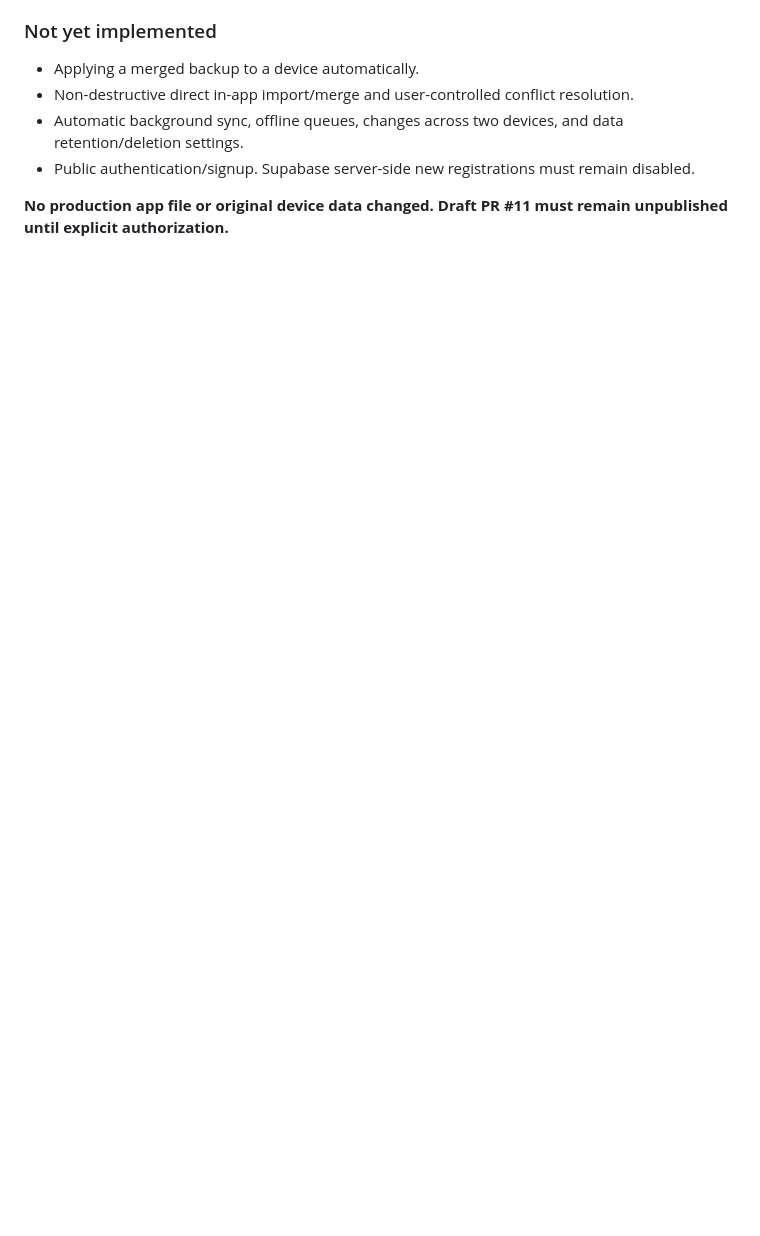
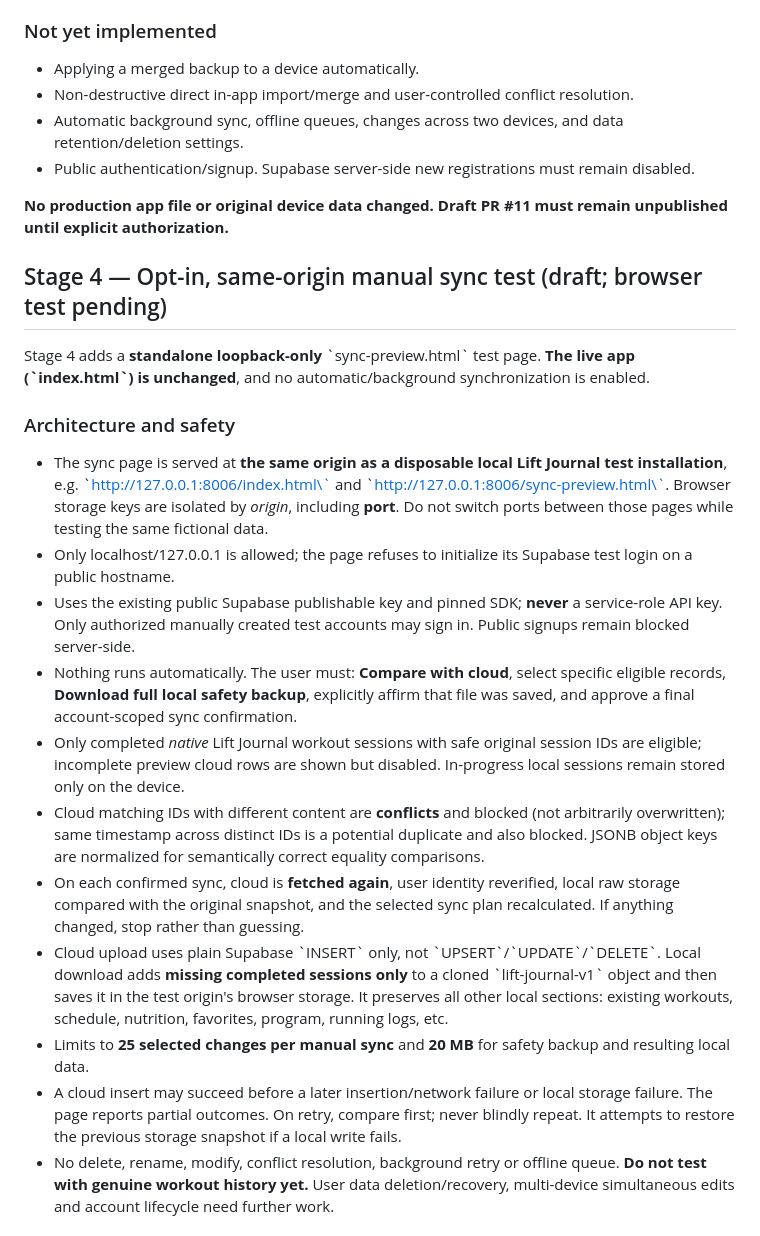
Before and after one commit to Stefano-Mazzone/lift-journal, a Markdown page: docs/LIFT-JOURNAL-2-0-AUTH.md, the part around one of its changes. Drawn GitHub-style; blank space fills up the shorter version.

Commit message:
Document Stage 4 manual sync test design, safety gates and same-origin browser steps

```diff
--- a/docs/LIFT-JOURNAL-2-0-AUTH.md
+++ b/docs/LIFT-JOURNAL-2-0-AUTH.md
@@ -184,3 +184,23 @@ The signed-in user supplies a full `lift-journal-v1` backup **exported from the
 - Public authentication/signup. Supabase server-side new registrations must remain disabled.
 
 **No production app file or original device data changed. Draft PR #11 must remain unpublished until explicit authorization.**
+
+
+## Stage 4 — Opt-in, same-origin manual sync test (draft; browser test pending)
+
+Stage 4 adds a **standalone loopback-only** \`sync-preview.html\` test page. **The live app (\`index.html\`) is unchanged**, and no automatic/background synchronization is enabled.
+
+### Architecture and safety
+
+- The sync page is served at **the same origin as a disposable local Lift Journal test installation**, e.g. \`http://127.0.0.1:8006/index.html\` and \`http://127.0.0.1:8006/sync-preview.html\`. Browser storage keys are isolated by *origin*, including **port**. Do not switch ports between those pages while testing the same fictional data.
+- Only localhost/127.0.0.1 is allowed; the page refuses to initialize its Supabase test login on a public hostname.
+- Uses the existing public Supabase publishable key and pinned SDK; **never** a service-role API key. Only authorized manually created test accounts may sign in. Public signups remain blocked server-side.
+- Nothing runs automatically. The user must: **Compare with cloud**, select specific eligible records, **Download full local safety backup**, explicitly affirm that file was saved, and approve a final account-scoped sync confirmation.
+- Only completed *native* Lift Journal workout sessions with safe original session IDs are eligible; incomplete preview cloud rows are shown but disabled. In-progress local sessions remain stored only on the device.
+- Cloud matching IDs with different content are **conflicts** and blocked (not arbitrarily overwritten); same timestamp across distinct IDs is a potential duplicate and also blocked. JSONB object keys are normalized for semantically correct equality comparisons.
+- On each confirmed sync, cloud is **fetched again**, user identity reverified, local raw storage compared with the original snapshot, and the selected sync plan recalculated. If anything changed, stop rather than guessing.
+- Cloud upload uses plain Supabase \`INSERT\` only, not \`UPSERT\`/\`UPDATE\`/\`DELETE\`. Local download adds **missing completed sessions only** to a cloned \`lift-journal-v1\` object and then saves it in the test origin's browser storage. It preserves all other local sections: existing workouts, schedule, nutrition, favorites, program, running logs, etc.
+- Limits to **25 selected changes per manual sync** and **20 MB** for safety backup and resulting local data.
+- A cloud insert may succeed before a later insertion/network failure or local storage failure. The page reports partial outcomes. On retry, compare first; never blindly repeat. It attempts to restore the previous storage snapshot if a local write fails.
+- No delete, rename, modify, conflict resolution, background retry or offline queue. **Do not test with genuine workout history yet.** User data deletion/recovery, multi-device simultaneous edits and account lifecycle need further work.
+
```
Also changed, not shown: other parts of docs/LIFT-JOURNAL-2-0-AUTH.md (+23 -0 lines).
